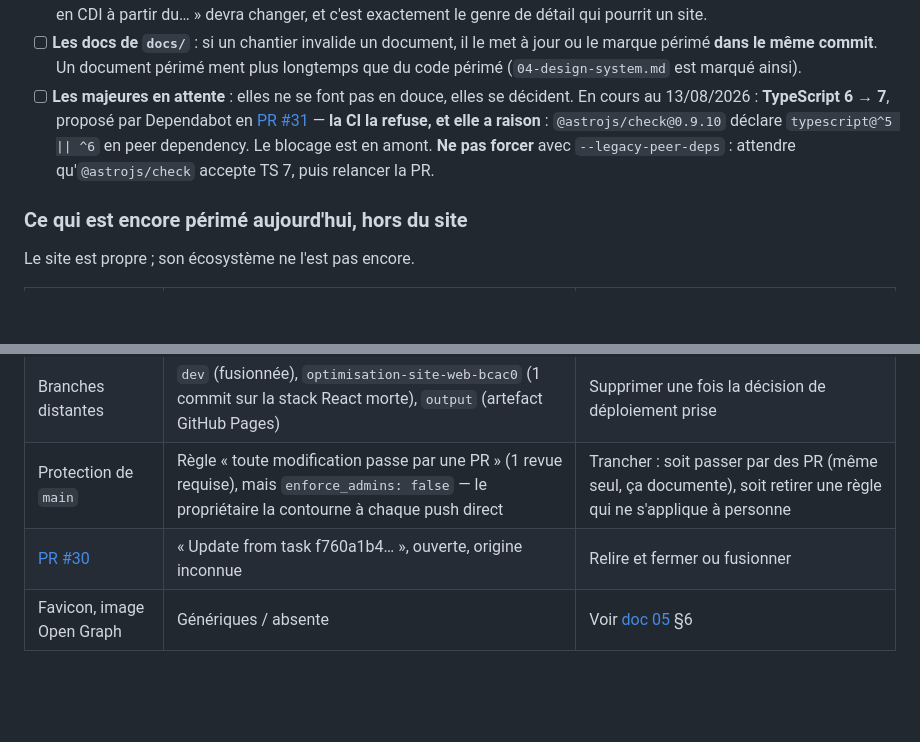
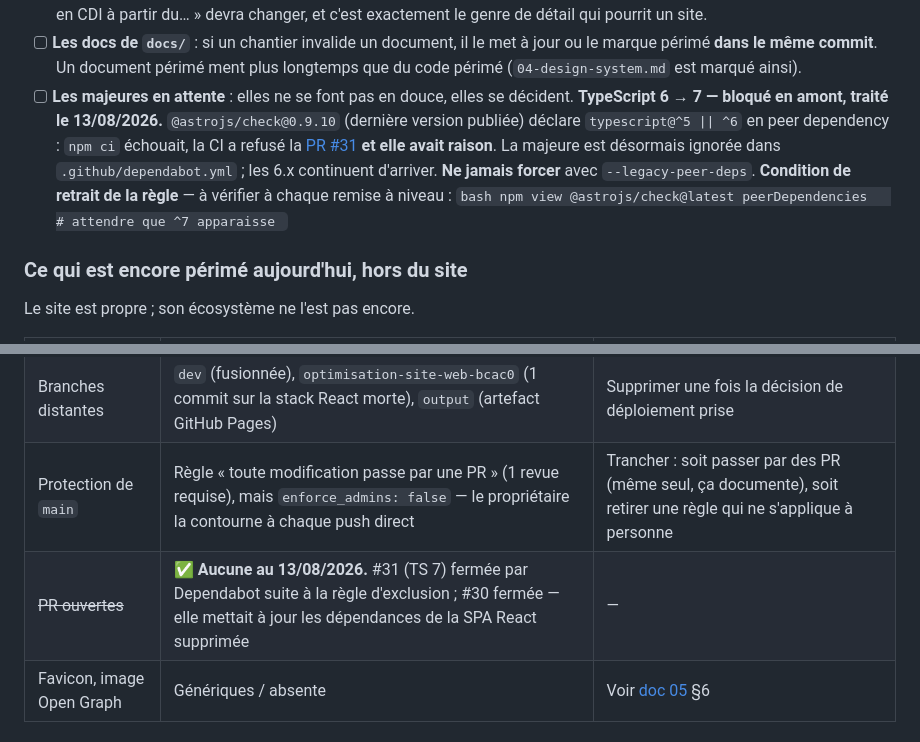
Before and after one commit to benaja-bendo/benaja-bendo, a Markdown page: docs/06-chantiers-futurs.md, 2 parts joined by grey strips. GitHub-like rendering; blank space fills up the shorter version.

Commit message:
docs: consigne la résolution du blocage TypeScript 7 et la fermeture des PR
- TS 6 -> 7 : le blocage amont est documenté avec la commande exacte qui dira
  quand la règle d'exclusion Dependabot pourra être retirée
- PR #31 fermée par Dependabot suite à la règle, #30 fermée (dépendances de la
  SPA React supprimée) : plus aucune PR ouverte

Co-Authored-By: Claude Opus 5 <noreply@anthropic.com>

````diff
--- a/docs/06-chantiers-futurs.md
+++ b/docs/06-chantiers-futurs.md
@@ -72,11 +72,16 @@ Puis, dans le même passage :
       le marque périmé **dans le même commit**. Un document périmé ment plus longtemps
       que du code périmé (`04-design-system.md` est marqué ainsi).
 - [ ] **Les majeures en attente** : elles ne se font pas en douce, elles se décident.
-      En cours au 13/08/2026 : **TypeScript 6 → 7**, proposé par Dependabot en
-      [PR #31](https://github.com/benaja-bendo/benaja-bendo/pull/31) — **la CI la refuse,
-      et elle a raison** : `@astrojs/check@0.9.10` déclare `typescript@^5 || ^6` en peer
-      dependency. Le blocage est en amont. **Ne pas forcer** avec `--legacy-peer-deps` :
-      attendre qu'`@astrojs/check` accepte TS 7, puis relancer la PR.
+      **TypeScript 6 → 7 — bloqué en amont, traité le 13/08/2026.**
+      `@astrojs/check@0.9.10` (dernière version publiée) déclare `typescript@^5 || ^6` en
+      peer dependency : `npm ci` échouait, la CI a refusé la
+      [PR #31](https://github.com/benaja-bendo/benaja-bendo/pull/31) **et elle avait
+      raison**. La majeure est désormais ignorée dans `.github/dependabot.yml` ; les 6.x
+      continuent d'arriver. **Ne jamais forcer** avec `--legacy-peer-deps`.
+      **Condition de retrait de la règle** — à vérifier à chaque remise à niveau :
+      ```bash
+      npm view @astrojs/check@latest peerDependencies   # attendre que ^7 apparaisse
+      ```
 
 ### Ce qui est encore périmé aujourd'hui, hors du site
 
@@ -91,7 +96,7 @@ Le site est propre ; son écosystème ne l'est pas encore.
 | GitHub Pages | Déploiement zombie | Désactiver dans Settings → Pages |
 | Branches distantes | `dev` (fusionnée), `optimisation-site-web-bcac0` (1 commit sur la stack React morte), `output` (artefact GitHub Pages) | Supprimer une fois la décision de déploiement prise |
 | Protection de `main` | Règle « toute modification passe par une PR » (1 revue requise), mais `enforce_admins: false` — le propriétaire la contourne à chaque push direct | Trancher : soit passer par des PR (même seul, ça documente), soit retirer une règle qui ne s'applique à personne |
-| [PR #30](https://github.com/benaja-bendo/benaja-bendo/pull/30) | « Update from task f760a1b4… », ouverte, origine inconnue | Relire et fermer ou fusionner |
+| ~~PR ouvertes~~ | ✅ **Aucune au 13/08/2026.** #31 (TS 7) fermée par Dependabot suite à la règle d'exclusion ; #30 fermée — elle mettait à jour les dépendances de la SPA React supprimée | — |
 | Favicon, image Open Graph | Génériques / absente | Voir [doc 05](05-design-system-papier-pixels.md) §6 |
 
 ## Partie 2 — Choix n°1 : sur quelle techno partir
````
